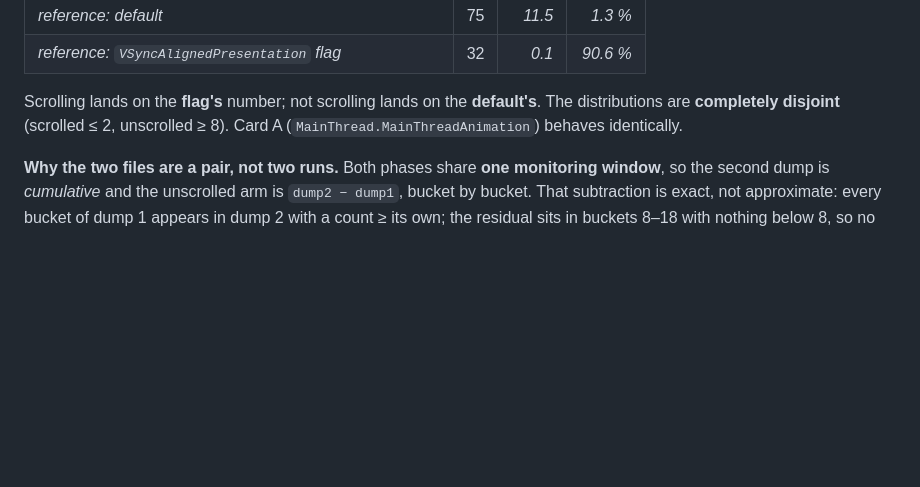
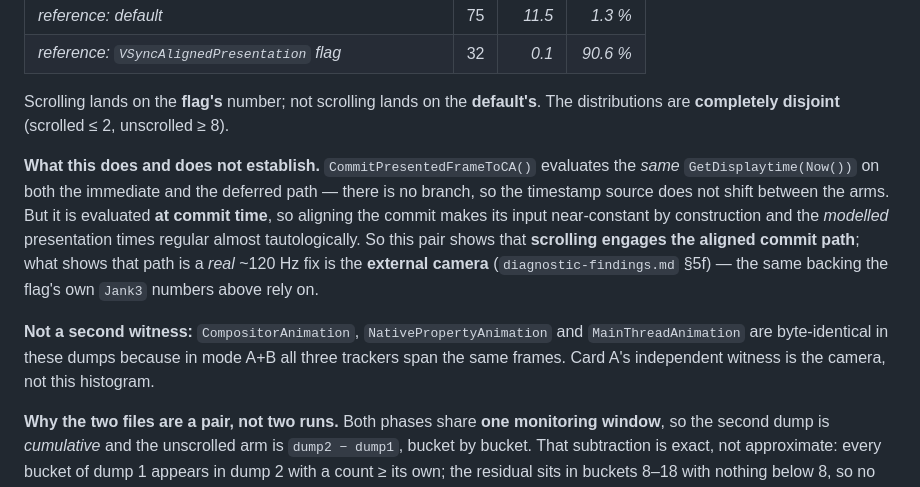
Before and after one commit to yury-s-88/chromium-bug-report, a Markdown page: telemetry/README.md, the part around the change. GitHub-like rendering; blank space fills up the shorter version.

```diff
--- a/telemetry/README.md
+++ b/telemetry/README.md
@@ -31,8 +31,19 @@ measured:
 | *reference: `VSyncAlignedPresentation` flag* | 32 | *0.1* | *90.6 %* |
 
 Scrolling lands on the **flag's** number; not scrolling lands on the **default's**. The distributions are
-**completely disjoint** (scrolled ≤ 2, unscrolled ≥ 8). Card A (`MainThread.MainThreadAnimation`) behaves
-identically.
+**completely disjoint** (scrolled ≤ 2, unscrolled ≥ 8).
+
+**What this does and does not establish.** `CommitPresentedFrameToCA()` evaluates the *same*
+`GetDisplaytime(Now())` on both the immediate and the deferred path — there is no branch, so the timestamp
+source does not shift between the arms. But it is evaluated **at commit time**, so aligning the commit makes
+its input near-constant by construction and the *modelled* presentation times regular almost tautologically.
+So this pair shows that **scrolling engages the aligned commit path**; what shows that path is a *real*
+~120 Hz fix is the **external camera** (`diagnostic-findings.md` §5f) — the same backing the flag's own
+`Jank3` numbers above rely on.
+
+**Not a second witness:** `CompositorAnimation`, `NativePropertyAnimation` and `MainThreadAnimation` are
+byte-identical in these dumps because in mode A+B all three trackers span the same frames. Card A's
+independent witness is the camera, not this histogram.
 
 **Why the two files are a pair, not two runs.** Both phases share **one monitoring window**, so the second
 dump is *cumulative* and the unscrolled arm is `dump2 − dump1`, bucket by bucket. That subtraction is exact,
```
Also changed, not shown: README.md (+5 -2 lines), diagnostic-findings.md (+43 -4 lines).
